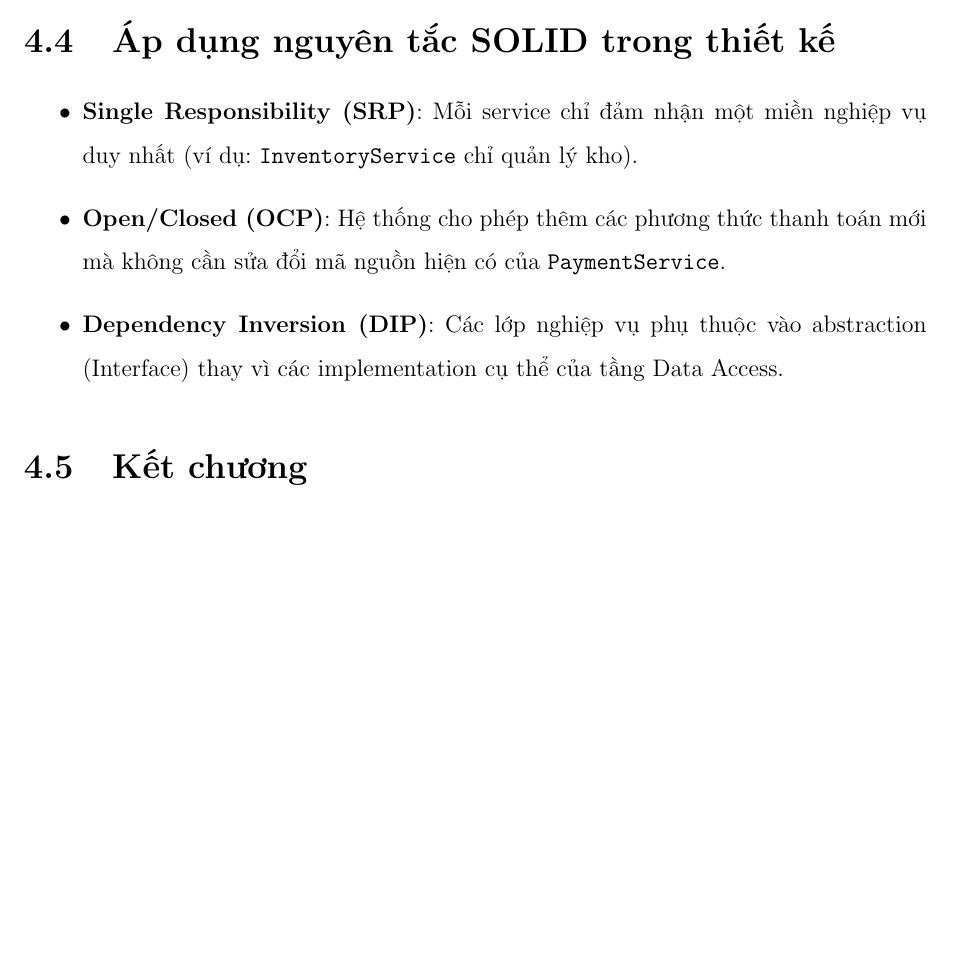
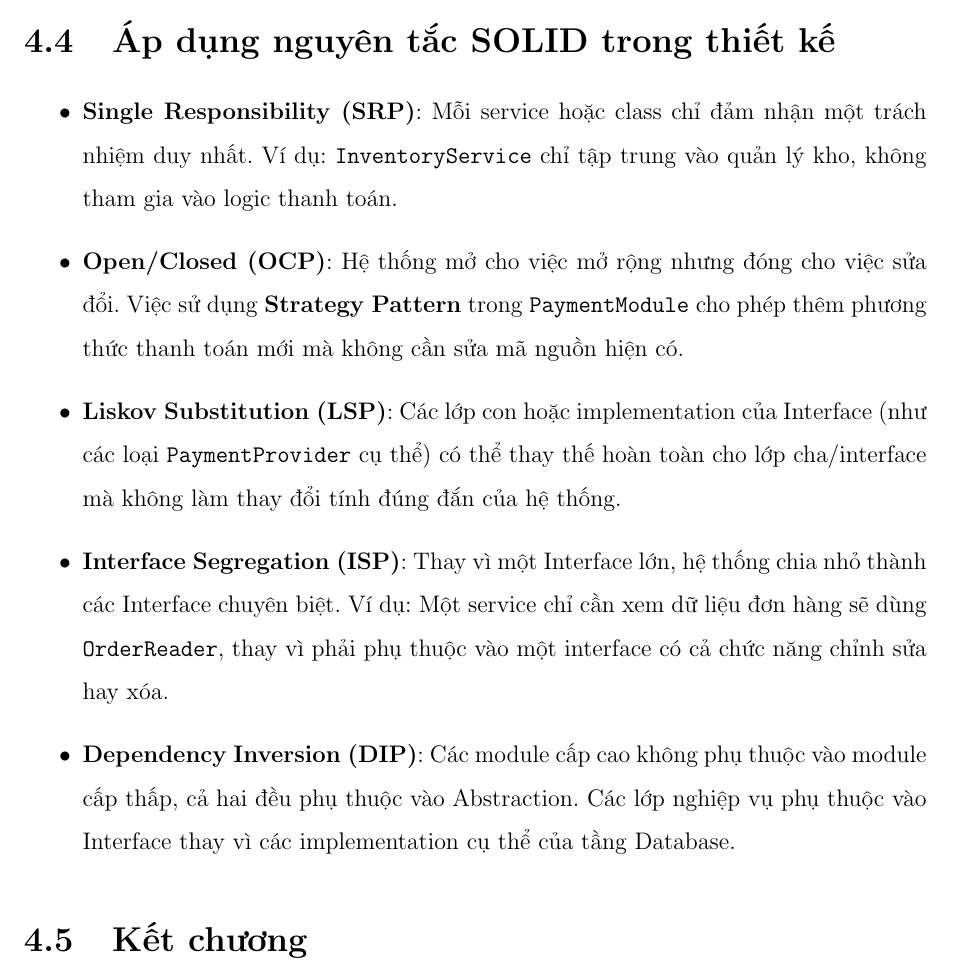
Before and after one commit to DucMinh2211/archsoft_252-IRMS, a LaTeX thesis (latex/main.tex, which reads latex/chapters/4. Thiet ke chi tiet/main.tex): part of page 22 of 27, cut so that both start at the same text, the shorter picture padded with empty space. Compiled offline with pdfLaTeX.

```diff
--- a/latex/chapters/4. Thiết kế hệ thống E-Commerce tích hợp Pipeline/main.tex
+++ b/latex/chapters/4. Thiet ke chi tiet/main.tex
@@ -11,9 +11,11 @@
 
 \section{Áp dụng nguyên tắc SOLID trong thiết kế}
 \begin{itemize}
-    \item \textbf{Single Responsibility (SRP)}: Mỗi service chỉ đảm nhận một miền nghiệp vụ duy nhất (ví dụ: \texttt{InventoryService} chỉ quản lý kho).
-    \item \textbf{Open/Closed (OCP)}: Hệ thống cho phép thêm các phương thức thanh toán mới mà không cần sửa đổi mã nguồn hiện có của \texttt{PaymentService}.
-    \item \textbf{Dependency Inversion (DIP)}: Các lớp nghiệp vụ phụ thuộc vào abstraction (Interface) thay vì các implementation cụ thể của tầng Data Access.
+    \item \textbf{Single Responsibility (SRP)}: Mỗi service hoặc class chỉ đảm nhận một trách nhiệm duy nhất. Ví dụ: \texttt{InventoryService} chỉ tập trung vào quản lý kho, không tham gia vào logic thanh toán.
+    \item \textbf{Open/Closed (OCP)}: Hệ thống mở cho việc mở rộng nhưng đóng cho việc sửa đổi. Việc sử dụng \textbf{Strategy Pattern} trong \texttt{PaymentModule} cho phép thêm phương thức thanh toán mới mà không cần sửa mã nguồn hiện có.
+    \item \textbf{Liskov Substitution (LSP)}: Các lớp con hoặc implementation của Interface (như các loại \texttt{PaymentProvider} cụ thể) có thể thay thế hoàn toàn cho lớp cha/interface mà không làm thay đổi tính đúng đắn của hệ thống.
+    \item \textbf{Interface Segregation (ISP)}: Thay vì một Interface lớn, hệ thống chia nhỏ thành các Interface chuyên biệt. Ví dụ: Một service chỉ cần xem dữ liệu đơn hàng sẽ dùng \texttt{OrderReader}, thay vì phải phụ thuộc vào một interface có cả chức năng chỉnh sửa hay xóa.
+    \item \textbf{Dependency Inversion (DIP)}: Các module cấp cao không phụ thuộc vào module cấp thấp, cả hai đều phụ thuộc vào Abstraction. Các lớp nghiệp vụ phụ thuộc vào Interface thay vì các implementation cụ thể của tầng Database.
 \end{itemize}
 
 \section{Kết chương}
```
Also changed, not shown: latex/main.tex (+3 -3 lines), latex/chapters/2. Phong cach kien truc/2.1 Dong luc.tex (renamed from latex/chapters/2. Dong luc/2.1 Dong luc.tex), latex/chapters/2. Phong cach kien truc/main.tex (renamed from latex/chapters/2. Dong luc/main.tex), latex/chapters/3. Thiet ke kien truc/3.1 Phân tích bài toán Gợi ý theo phiên.tex (renamed from latex/chapters/3. Phân tích bài toán và dữ liệu/3.1 Phân tích bài toán Gợi ý theo phiên.tex), latex/chapters/3. Thiet ke kien truc/3.2 Đặc tả dữ liệu.tex (renamed from latex/chapters/3. Phân tích bài toán và dữ liệu/3.2 Đặc tả dữ liệu.tex), latex/chapters/3. Thiet ke kien truc/3.3 Đánh giá hiện trạng vận hành của hệ thống Florus cũ.tex (renamed from latex/chapters/3. Phân tích bài toán và dữ liệu/3.3 Đánh giá hiện trạng vận hành của hệ thống Florus cũ.tex), latex/chapters/3. Thiet ke kien truc/3.4 Đề xuất giải pháp Kubernetes cho Florus.tex (renamed from latex/chapters/3. Phân tích bài toán và dữ liệu/3.4 Đề xuất giải pháp Kubernetes cho Florus.tex), latex/chapters/3. Thiet ke kien truc/3.5 Kết quả thử nghiệm hạ tầng sơ bộ.tex (renamed from latex/chapters/3. Phân tích bài toán và dữ liệu/3.5 Kết quả thử nghiệm hạ tầng sơ bộ.tex), latex/chapters/3. Thiet ke kien truc/main.tex (renamed from latex/chapters/3. Phân tích bài toán và dữ liệu/main.tex), latex/chapters/4. Thiet ke chi tiet/4.1 Đề xuất kiến trúc tổng thể.tex (renamed from latex/chapters/4. Thiết kế hệ thống E-Commerce tích hợp Pipeline/4.1 Đề xuất kiến trúc tổng thể.tex), latex/chapters/4. Thiet ke chi tiet/4.2 Các luồng thực thi chính.tex (renamed from latex/chapters/4. Thiết kế hệ thống E-Commerce tích hợp Pipeline/4.2 Các luồng thực thi chính.tex), latex/chapters/4. Thiet ke chi tiet/4.3 Xây dựng và tổ chức dữ liệu.tex (renamed from latex/chapters/4. Thiết kế hệ thống E-Commerce tích hợp Pipeline/4.3 Xây dựng và tổ chức dữ liệu.tex), latex/chapters/4. Thiet ke chi tiet/4.4 Thiết kế giao diện người dùng.tex (renamed from latex/chapters/4. Thiết kế hệ thống E-Commerce tích hợp Pipeline/4.4 Thiết kế giao diện người dùng.tex).
